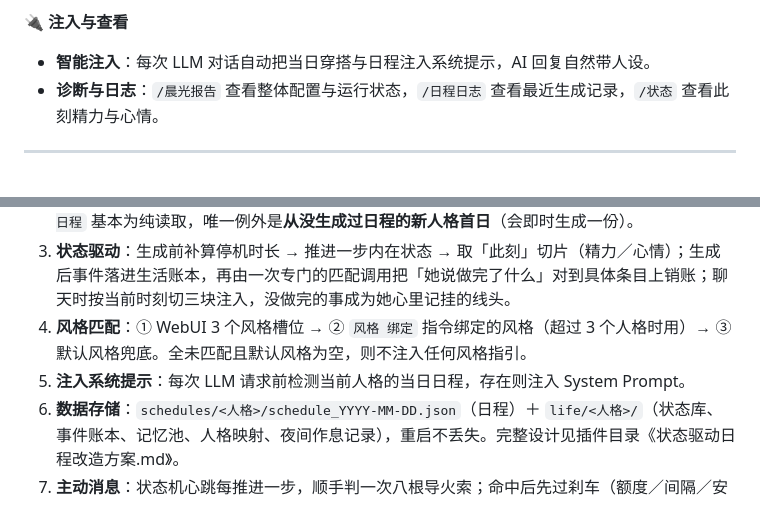
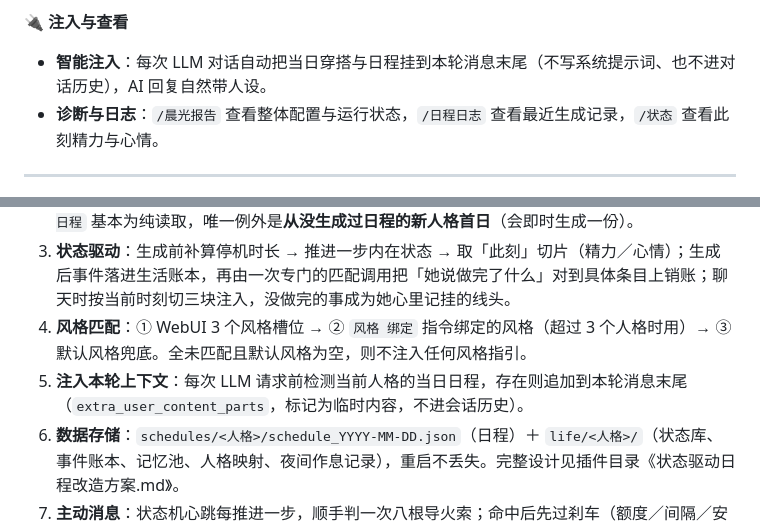
Before and after one commit to NekoTumble/astrbot_plugin_morning_muse, a Markdown page: README.md, 2 parts joined by grey strips. Drawn GitHub-style.

Commit message:
docs: README 补齐注入位置描述（系统提示 → 本轮上下文）
v1.5.27 改了注入位置，README 里还有两处写着「注入系统提示」「注入 System Prompt」，
与实现不符。改成「挂到本轮消息末尾」，并说明不写系统提示词、不进对话历史。

```diff
--- a/README.md
+++ b/README.md
@@ -44,7 +44,7 @@
 - **说完记得住**：主动说的那句会轻轻写进会话，下一轮聊天她自己知道刚说过什么，不会一脸懵。
 
 **🔌 注入与查看**
-- **智能注入**：每次 LLM 对话自动把当日穿搭与日程注入系统提示，AI 回复自然带人设。
+- **智能注入**：每次 LLM 对话自动把当日穿搭与日程挂到本轮消息末尾（不写系统提示词、也不进对话历史），AI 回复自然带人设。
 - **诊断与日志**：`/晨光报告` 查看整体配置与运行状态，`/日程日志` 查看最近生成记录，`/状态` 查看此刻精力与心情。
 
 ---
@@ -263,7 +263,7 @@
 2. **按需生成**：`inject_schedule` 钩子触发时检查今日日程——有则直接注入；没有则区分新老用户：昨天有日程（老用户）等 08:00 定时任务，昨天也没有（新用户）立即生成首日日程。`查看日程` 基本为纯读取，唯一例外是**从没生成过日程的新人格首日**（会即时生成一份）。
 3. **状态驱动**：生成前补算停机时长 → 推进一步内在状态 → 取「此刻」切片（精力／心情）；生成后事件落进生活账本，再由一次专门的匹配调用把「她说做完了什么」对到具体条目上销账；聊天时按当前时刻切三块注入，没做完的事成为她心里记挂的线头。
 4. **风格匹配**：① WebUI 3 个风格槽位 → ② `风格 绑定` 指令绑定的风格（超过 3 个人格时用）→ ③ 默认风格兜底。全未匹配且默认风格为空，则不注入任何风格指引。
-5. **注入系统提示**：每次 LLM 请求前检测当前人格的当日日程，存在则注入 System Prompt。
+5. **注入本轮上下文**：每次 LLM 请求前检测当前人格的当日日程，存在则追加到本轮消息末尾（`extra_user_content_parts`，标记为临时内容，不进会话历史）。
 6. **数据存储**：`schedules/<人格>/schedule_YYYY-MM-DD.json`（日程）＋ `life/<人格>/`（状态库、事件账本、记忆池、人格映射、夜间作息记录），重启不丢失。完整设计见插件目录《状态驱动日程改造方案.md》。
 7. **主动消息**：状态机心跳每推进一步，顺手判一次八根导火索；命中后先过刹车（额度／间隔／安静时段／睡着／连败），再从白名单里挑会话。开口前她会**先问自己一句「现在真的想说吗」**（默认并进同一次生成里问）——不想说就记一笔跳过、这次作罢（不占额度、由头也不算用过）；要说才**单独调一次模型**写成一句话发出去 —— 全程不占用、也不污染主对话上下文。
 
```
